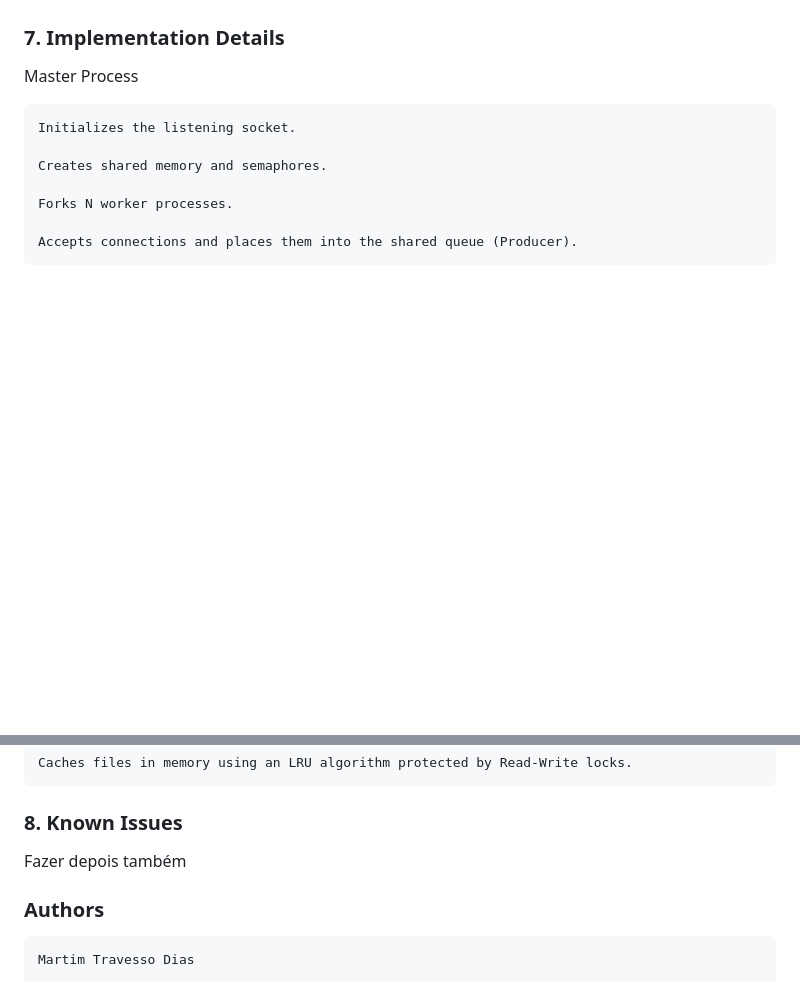
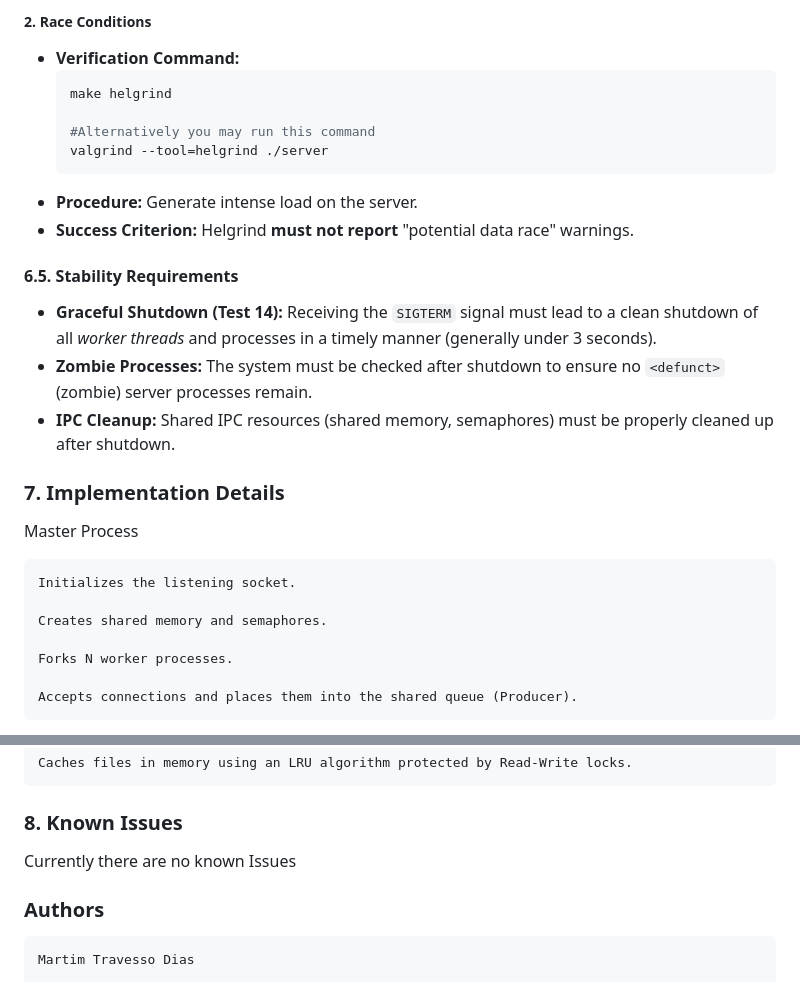
Before and after one commit to NunoC0sta/concurrent-http-server, a Markdown page: README.md, 2 parts joined by grey strips. Rendered like a GitHub page; blank space fills up the shorter version.

Commit message:
final do readme principal

````diff
--- a/README.md
+++ b/README.md
@@ -112,3 +182,20 @@ Fazer quando tivermos os testes
+##### 2. Race Conditions
+
+* **Verification Command:**
+    ```bash
+    make helgrind
+
+    #Alternatively you may run this command
+    valgrind --tool=helgrind ./server
+    ```
+* **Procedure:** Generate intense load on the server.
+* **Success Criterion:** Helgrind **must not report** "potential data race" warnings.
+
+#### 6.5. Stability Requirements
+
+* **Graceful Shutdown (Test 14):** Receiving the `SIGTERM` signal must lead to a clean shutdown of all *worker threads* and processes in a timely manner (generally under 3 seconds).
+* **Zombie Processes:** The system must be checked after shutdown to ensure no `<defunct>` (zombie) server processes remain.
+* **IPC Cleanup:** Shared IPC resources (shared memory, semaphores) must be properly cleaned up after shutdown.
 
 ### 7. Implementation Details
 Master Process
@@ -134,7 +221,7 @@ Worker Processes
 
 ### 8. Known Issues
 
-Fazer depois também
+Currently there are no known Issues
 
 ### Authors
 
````
Also changed, not shown: other parts of README.md (+71 -1 lines).
